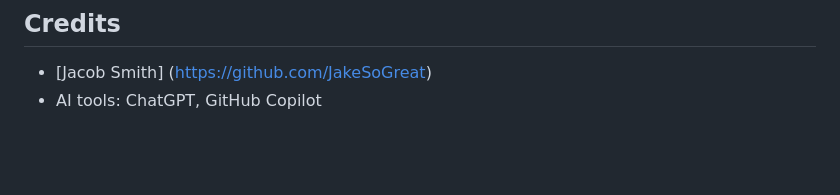
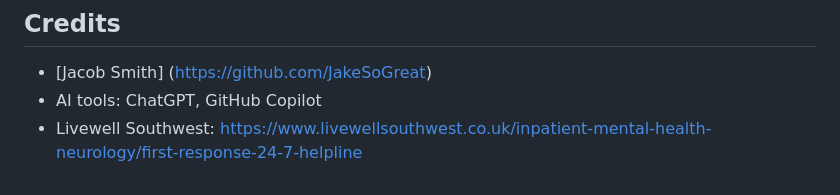
Before and after one commit to JakeSoGreat/mental-health-awareness, a Markdown page: README.md, the part around the change. GitHub-like rendering; blank space fills up the shorter version.

```diff
--- a/README.md
+++ b/README.md
@@ -88,3 +88,4 @@ No build steps required—just open the file!
 
 - [Jacob Smith] (https://github.com/JakeSoGreat)
 - AI tools: ChatGPT, GitHub Copilot
+- Livewell Southwest: https://www.livewellsouthwest.co.uk/inpatient-mental-health-neurology/first-response-24-7-helpline
```
Also changed, not shown: assets/images/mentalhero.png (added), 2 other files.
